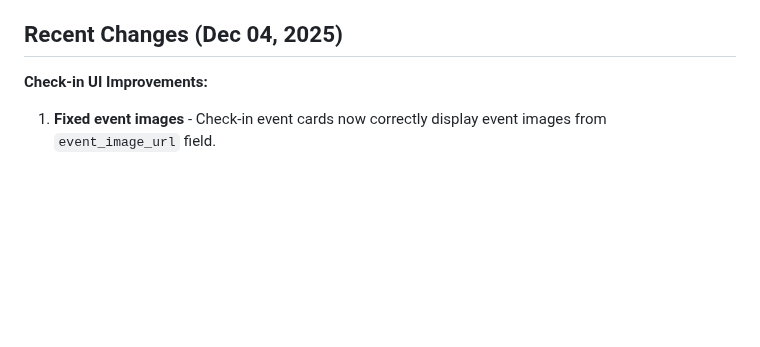
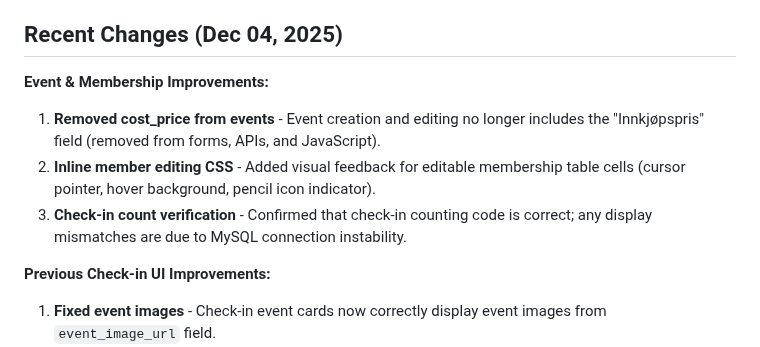
Before and after one commit to salesmanno/Super-Panel, a Markdown page: replit.md, the part around the change. GitHub-like rendering; blank space fills up the shorter version.

Commit message:
Remove purchase price from events and improve membership editing
Remove cost_price from event forms and APIs. Add CSS for inline editing in membership tables, and confirm check-in counting logic.

Replit-Commit-Author: Agent
Replit-Commit-Session-Id: 742d822e-963a-4177-96c2-e8078bc35e83
Replit-Commit-Checkpoint-Type: full_checkpoint
Replit-Commit-Event-Id: 1b2efab0-15f1-47af-b1e2-76f8622b11bc
Replit-Commit-Screenshot-Url: https://storage.googleapis.com/screenshot-production-us-central1/c6b2a0fc-0360-42e2-8204-c8ce31e66b3f/742d822e-963a-4177-96c2-e8078bc35e83/GOXqLgl

```diff
--- a/replit.md
+++ b/replit.md
@@ -44,7 +44,12 @@ The design prioritizes a clean, compact dashboard with a simple navigation heade
 - **Event Check-in Data Integrity**: `events_checkin` stores both `membership_plan_id` (FK reference to `event_membership_plans` for auditability) and `ticket_price` (snapshot of price at time of check-in for historical accuracy). Added `barcode` (VARCHAR(13)) and `qrcode` (LONGBLOB) columns for EAN13 and QR code storage.
 
 ## Recent Changes (Dec 04, 2025)
-**Check-in UI Improvements:**
+**Event & Membership Improvements:**
+1. **Removed cost_price from events** - Event creation and editing no longer includes the "Innkjøpspris" field (removed from forms, APIs, and JavaScript).
+2. **Inline member editing CSS** - Added visual feedback for editable membership table cells (cursor pointer, hover background, pencil icon indicator).
+3. **Check-in count verification** - Confirmed that check-in counting code is correct; any display mismatches are due to MySQL connection instability.
+
+**Previous Check-in UI Improvements:**
 1. **Fixed event images** - Check-in event cards now correctly display event images from `event_image_url` field.
 2. **Enhanced attendee counts** - Cards show "godkjent" (approved) count, checked-in count, and pending badge when applicable.
 3. **API enhancements** - `get_events.php` now returns `checked_in_count` and `pending_registrations` for accurate display.
```
